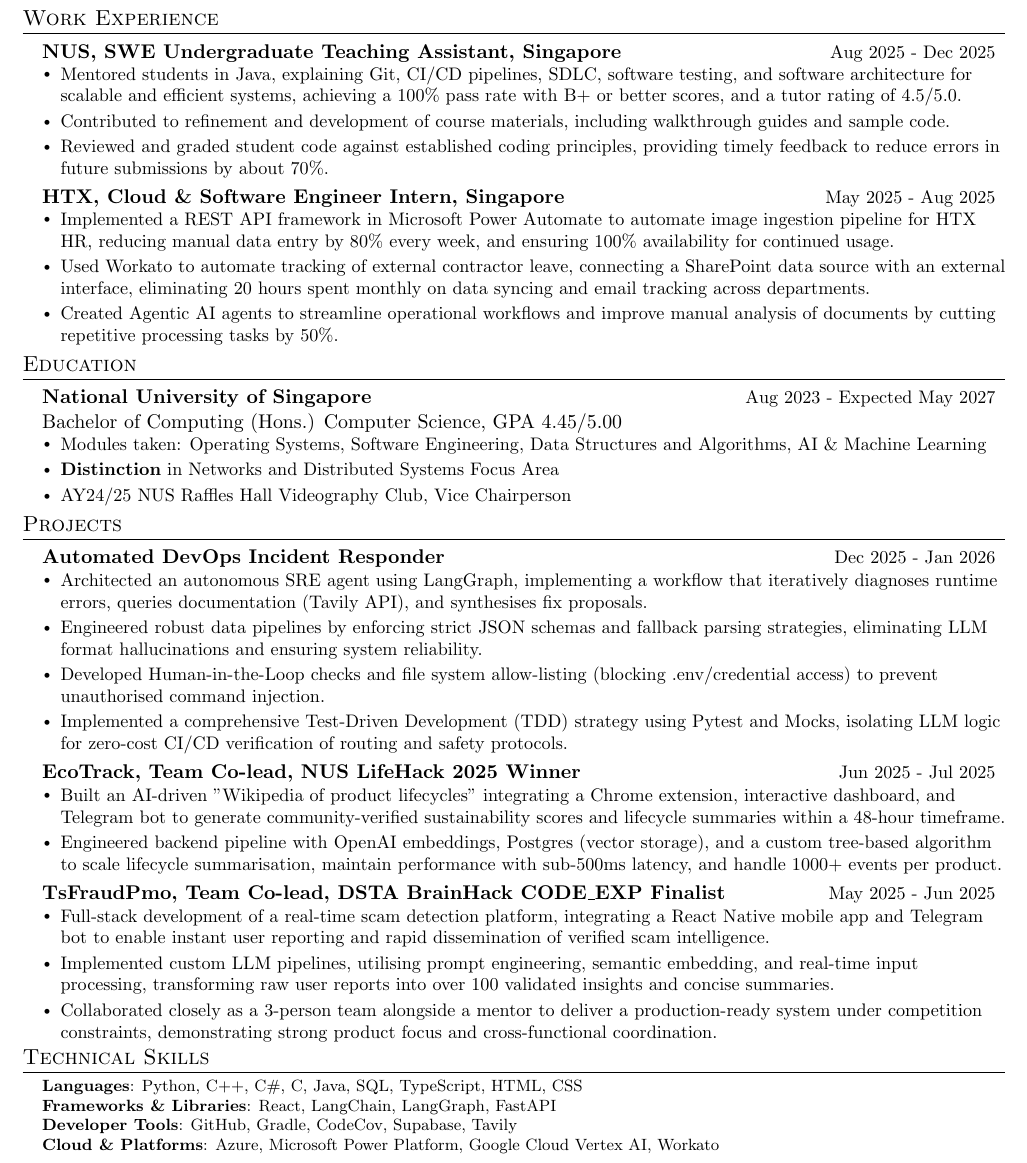
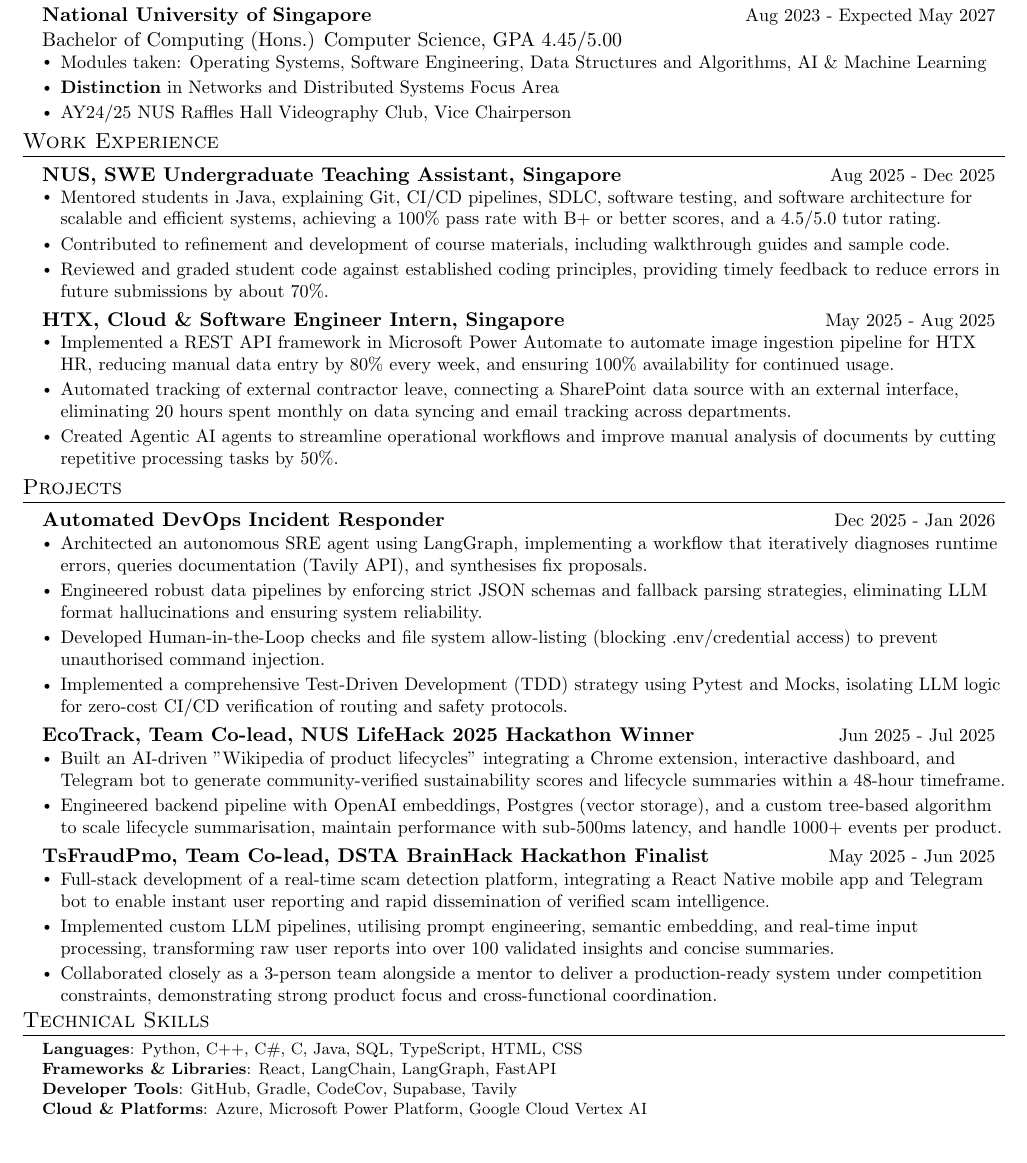
Before and after one commit to bipplane/resume-latex, a LaTeX CV (resume.tex): part of the page, cut so that both start at the same text. Compiled offline with pdfLaTeX.

Commit message:
Update resume

```diff
--- a/resume.tex
+++ b/resume.tex
@@ -106,7 +106,22 @@
     \href{https://linkedin.com/in/ryanno3o}{\underline{linkedin.com/in/ryanno3o}} $|$
     \href{https://github.com/bipplane}{\underline{github.com/bipplane}}
 \end{center}
-\vspace{-10pt}
+\vspace{-6pt}
+
+%-----------EDUCATION-----------
+\sectionwithvspace{Education}
+  \begin{itemize}[leftmargin=0.15in, label={}, topsep=0pt, partopsep=0pt, itemsep=0pt, parsep=0pt]
+    \item
+      \begin{tabular*}{0.97\textwidth}[t]{l@{\extracolsep{\fill}}r}
+        \textbf{National University of Singapore} & \small Aug 2023 - Expected May 2027 \\
+         {Bachelor of Computing (Hons.) Computer Science, GPA 4.45/5.00}
+      \end{tabular*}
+        \begin{itemize}[leftmargin=0.14in, topsep=0pt, partopsep=0pt, itemsep=0pt]
+      \item\small{Modules taken: Operating Systems, Software Engineering, Data Structures and Algorithms, AI \& Machine Learning}
+        \item\small{\textbf{Distinction} in Networks and Distributed Systems Focus Area}
+        \item\small{AY24/25 NUS Raffles Hall Videography Club, Vice Chairperson}
+              \end{itemize}
+      \end{itemize}
 
 %-----------WORK EXPERIENCE-----------
 \sectionwithvspace{Work Experience}
@@ -117,7 +132,7 @@
       \end{tabular*}\\
       \vspace{0pt}
           \begin{itemize}[leftmargin=0.14in, topsep=0pt, partopsep=0pt, itemsep=0pt]
-      \item\small{Mentored students in Java, explaining Git, CI/CD pipelines, SDLC, software testing, and software architecture for scalable and efficient systems, achieving a 100\% pass rate with B+ or better scores, and a tutor rating of 4.5/5.0.}
+      \item\small{Mentored students in Java, explaining Git, CI/CD pipelines, SDLC, software testing, and software architecture for scalable and efficient systems, achieving a 100\% pass rate with B+ or better scores, and a 4.5/5.0 tutor rating.}
       \item\small{Contributed to refinement and development of course materials, including walkthrough guides and sample code.}
       \item\small{Reviewed and graded student code against established coding principles, providing timely feedback to reduce errors in future submissions by about 70\%.}
       \end{itemize}
@@ -131,23 +146,8 @@
       \vspace{0pt}
           \begin{itemize}[leftmargin=0.14in, topsep=0pt, partopsep=0pt, itemsep=0pt]
       \item\small{Implemented a REST API framework in Microsoft Power Automate to automate image ingestion pipeline for HTX HR, reducing manual data entry by 80\% every week, and ensuring 100\% availability for continued usage.}
-      \item\small{Used Workato to automate tracking of external contractor leave, connecting a SharePoint data source with an external interface, eliminating 20 hours spent monthly on data syncing and email tracking across departments.}
+      \item\small{Automated tracking of external contractor leave, connecting a SharePoint data source with an external interface, eliminating 20 hours spent monthly on data syncing and email tracking across departments.}
       \item\small{Created Agentic AI agents to streamline operational workflows and improve manual analysis of documents by cutting repetitive processing tasks by 50\%.}
-      \end{itemize}
-  \end{itemize}
-
-%-----------EDUCATION-----------
-\sectionwithvspace{Education}
-  \begin{itemize}[leftmargin=0.15in, label={}, topsep=0pt, partopsep=0pt, itemsep=0pt, parsep=0pt]
-    \item
-      \begin{tabular*}{0.97\textwidth}[t]{l@{\extracolsep{\fill}}r}
-        \textbf{National University of Singapore} & \small Aug 2023 - Expected May 2027 \\
-         {Bachelor of Computing (Hons.) Computer Science, GPA 4.45/5.00}
-      \end{tabular*}
-        \begin{itemize}[leftmargin=0.14in, topsep=0pt, partopsep=0pt, itemsep=0pt]
-      \item\small{Modules taken: Operating Systems, Software Engineering, Data Structures and Algorithms, AI \& Machine Learning}
-        \item\small{\textbf{Distinction} in Networks and Distributed Systems Focus Area}
-        \item\small{AY24/25 NUS Raffles Hall Videography Club, Vice Chairperson}
       \end{itemize}
   \end{itemize}
 
@@ -168,7 +168,7 @@
           \vspace{-2pt}
       \item
         \begin{tabular*}{0.97\textwidth}{l@{\extracolsep{\fill}}r}
-          \textbf{EcoTrack, Team Co-lead, NUS LifeHack 2025 Winner} & \small Jun 2025 - Jul 2025 \\
+          \textbf{EcoTrack, Team Co-lead, NUS LifeHack 2025 Hackathon Winner} & \small Jun 2025 - Jul 2025 \\
         \end{tabular*}
         \vspace{-4pt}
           \begin{itemize}[leftmargin=0.14in, topsep=0pt, partopsep=0pt, itemsep=0pt]
@@ -178,7 +178,7 @@
           \vspace{-2pt}
       \item
         \begin{tabular*}{0.97\textwidth}{l@{\extracolsep{\fill}}r}
-          \textbf{TsFraudPmo, Team Co-lead, DSTA BrainHack CODE\_EXP Finalist} & \small May 2025 - Jun 2025 \\
+          \textbf{TsFraudPmo, Team Co-lead, DSTA BrainHack Hackathon Finalist} & \small May 2025 - Jun 2025 \\
         \end{tabular*}
         \vspace{-4pt}
           \begin{itemize}[leftmargin=0.14in, topsep=0pt, partopsep=0pt, itemsep=0pt]
@@ -197,7 +197,7 @@
      \textbf{Languages}{: Python, C++, C\#, C, Java, SQL, TypeScript, HTML, CSS} \\
      \textbf{Frameworks \& Libraries}{: React, LangChain, LangGraph, FastAPI} \\
      \textbf{Developer Tools}{: GitHub, Gradle, CodeCov, Supabase, Tavily} \\
-     \textbf{Cloud \& Platforms}{: Azure, Microsoft Power Platform, Google Cloud Vertex AI, Workato}
+     \textbf{Cloud \& Platforms}{: Azure, Microsoft Power Platform, Google Cloud Vertex AI}
     }
  \end{itemize}
 
```
Lines whose indentation alone changed are shown as unchanged.
